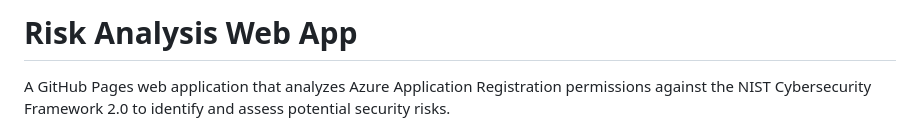
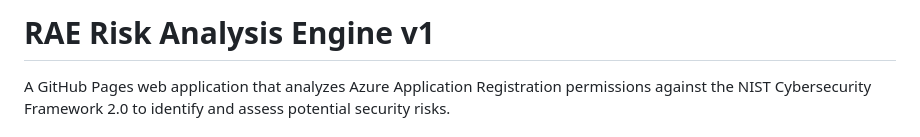
Before and after one commit to chatala1/App-Registration-Model, a Markdown page: README.md, the part around the change. GitHub-like rendering.

```diff
--- a/README.md
+++ b/README.md
@@ -1,4 +1,4 @@
-# Risk Analysis Web App
+# RAE Risk Analysis Engine v1
 
 A GitHub Pages web application that analyzes Azure Application Registration permissions against the NIST Cybersecurity Framework 2.0 to identify and assess potential security risks.
 
```
